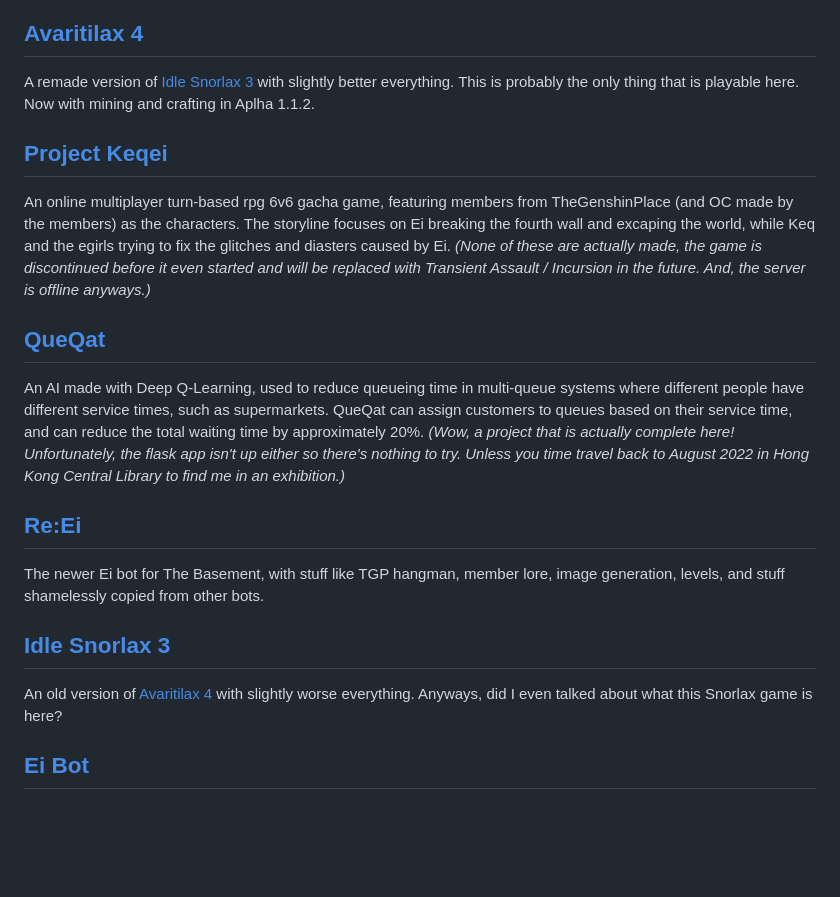
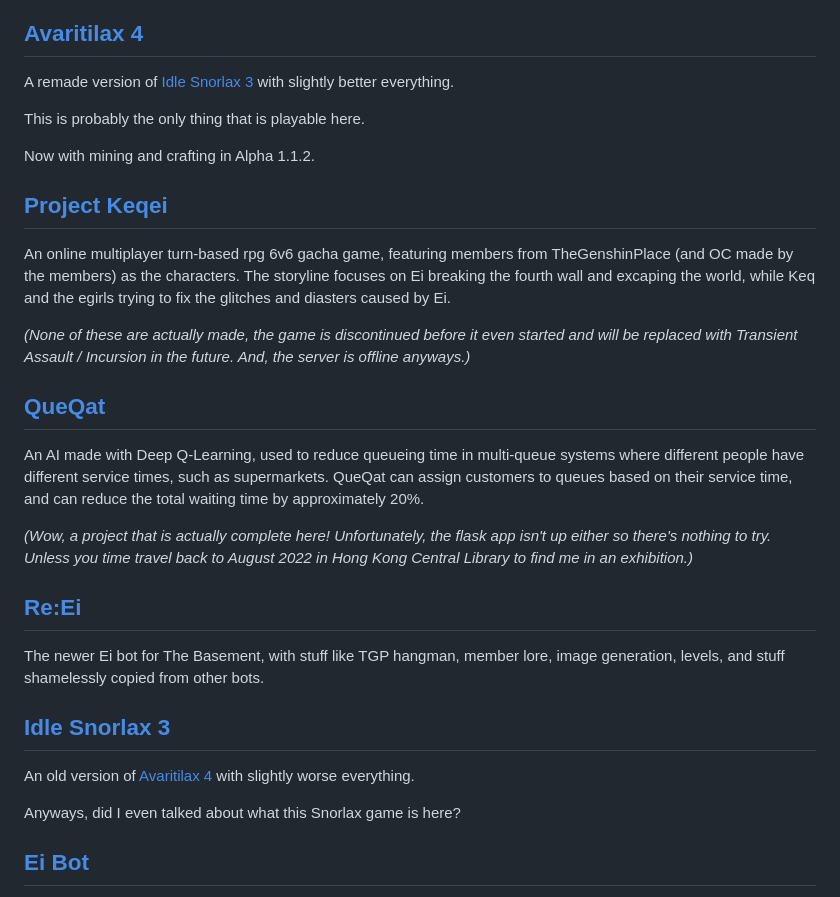
Before and after one commit to Mewtwo2387/mewtwo2387.github.io, a Markdown page: README.md, the part around the change. Drawn GitHub-style; blank space fills up the shorter version.

```diff
--- a/README.md
+++ b/README.md
@@ -9,15 +9,19 @@ This is basically all my code except for the basement stuff like incursion which
 
 ## [Avaritilax 4](https://mewtwo2387.github.io/Avaritilax/)
 A remade version of [Idle Snorlax 3](https://mewtwo2387.github.io/SC3/) with slightly better everything.
+
 This is probably the only thing that is playable here.
-Now with mining and crafting in Aplha 1.1.2.
+
+Now with mining and crafting in Alpha 1.1.2.
 
 ## [Project Keqei](https://mewtwo2387.github.io/Project%20Keqei/)
 An online multiplayer turn-based rpg 6v6 gacha game, featuring members from TheGenshinPlace (and OC made by the members) as the characters. The storyline focuses on Ei breaking the fourth wall and excaping the world, while Keq and the egirls trying to fix the glitches and diasters caused by Ei.
+
 *(None of these are actually made, the game is discontinued before it even started and will be replaced with Transient Assault / Incursion in the future. And, the server is offline anyways.)*
 
 ## [QueQat](https://mewtwo2387.github.io/QueQat)
 An AI made with Deep Q-Learning, used to reduce queueing time in multi-queue systems where different people have different service times, such as supermarkets. QueQat can assign customers to queues based on their service time, and can reduce the total waiting time by approximately 20%.
+
 *(Wow, a project that is actually complete here! Unfortunately, the flask app isn't up either so there's nothing to try. Unless you time travel back to August 2022 in Hong Kong Central Library to find me in an exhibition.)*
 
 ## [Re:Ei](https://github.com/Mewtwo2387/mewtwo2387.github.io/tree/main/Ei2)
@@ -25,6 +29,7 @@ The newer Ei bot for The Basement, with stuff like TGP hangman, member lore, ima
 
 ## [Idle Snorlax 3](https://mewtwo2387.github.io/SC3/)
 An old version of [Avaritilax 4](https://mewtwo2387.github.io/Avaritilax/) with slightly worse everything.
+
 Anyways, did I even talked about what this Snorlax game is here?
 
 
```
